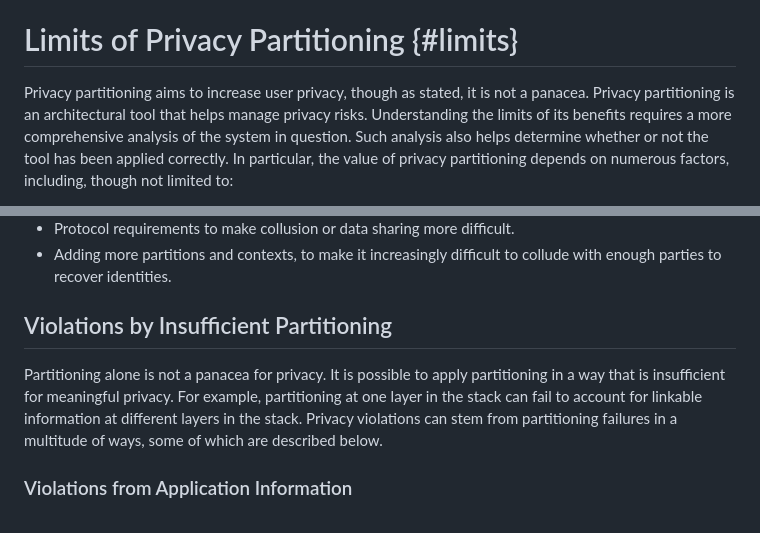
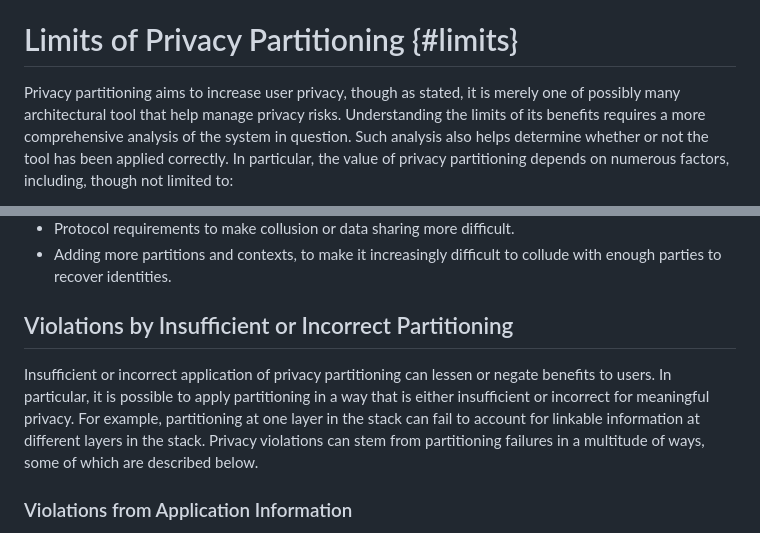
Before and after one commit to intarchboard/draft-iab-privacy-partitioning, a Markdown page: draft-iab-privacy-partitioning.md, 2 parts joined by grey strips. Drawn GitHub-style.

Commit message:
Less panacea

```diff
--- a/draft-iab-privacy-partitioning.md
+++ b/draft-iab-privacy-partitioning.md
@@ -669,8 +669,8 @@ solutions to the anti-abuse problem.
 
 # Limits of Privacy Partitioning {#limits}
 
-Privacy partitioning aims to increase user privacy, though as stated, it is not a panacea.
-Privacy partitioning is an architectural tool that helps manage privacy risks. Understanding
+Privacy partitioning aims to increase user privacy, though as stated, it is merely one of possibly many
+architectural tool that help manage privacy risks. Understanding
 the limits of its benefits requires a more comprehensive analysis of the system in question.
 Such analysis also helps determine whether or not the tool has been applied correctly. In particular,
 the value of privacy partitioning depends on numerous factors, including, though not limited to:
@@ -708,12 +708,13 @@ be minimized and anonymized to prevent it from being useful for collusion.
 - Adding more partitions and contexts, to make it increasingly difficult to collude with
 enough parties to recover identities.
 
-## Violations by Insufficient Partitioning
+## Violations by Insufficient or Incorrect Partitioning
 
-Partitioning alone is not a panacea for privacy. It is possible to apply partitioning in a way
-that is insufficient for meaningful privacy. For example, partitioning at one layer in the stack
-can fail to account for linkable information at different layers in the stack. Privacy violations
-can stem from partitioning failures in a multitude of ways, some of which are described below.
+Insufficient or incorrect application of privacy partitioning can lessen or negate benefits to users.
+In particular, it is possible to apply partitioning in a way that is either insufficient or incorrect
+for meaningful privacy. For example, partitioning at one layer in the stack can fail to account for
+linkable information at different layers in the stack. Privacy violations can stem from partitioning
+failures in a multitude of ways, some of which are described below.
 
 ### Violations from Application Information
 
```
